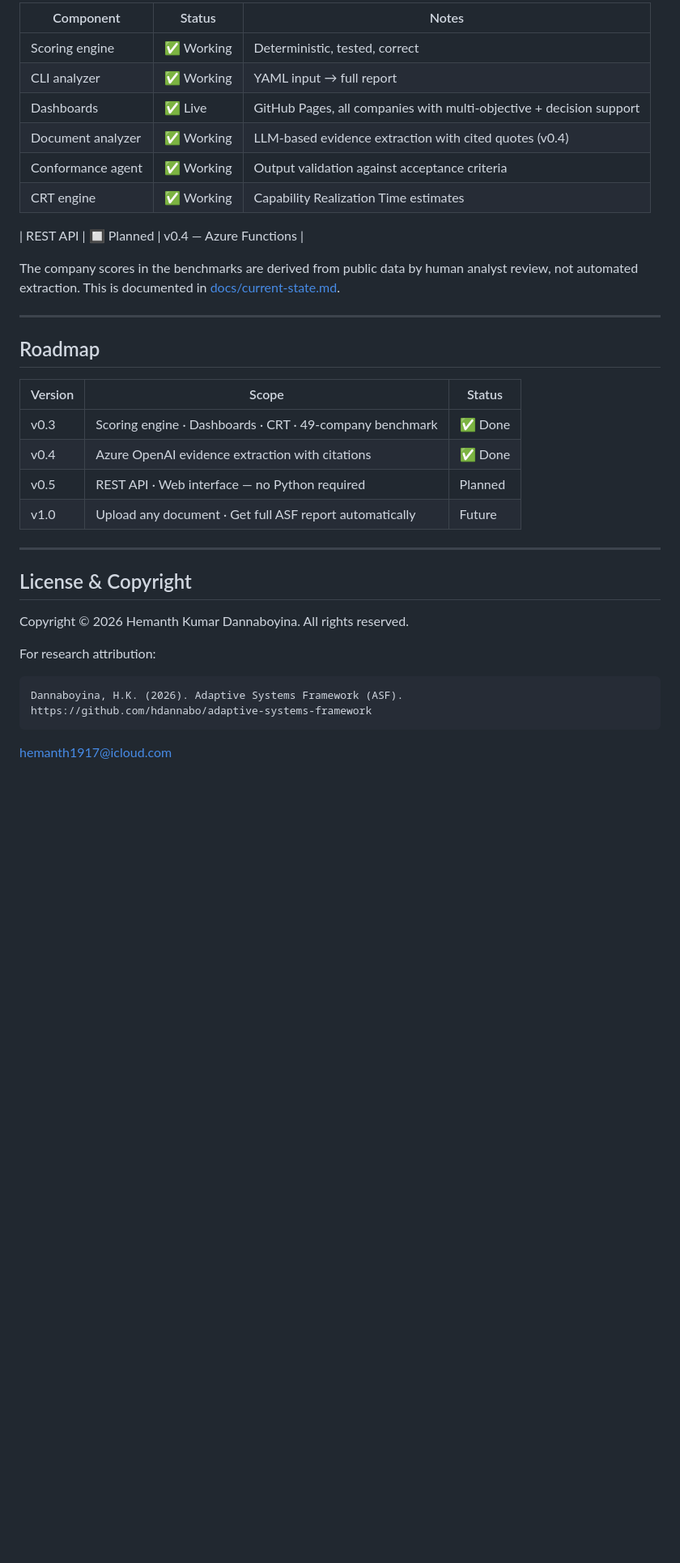
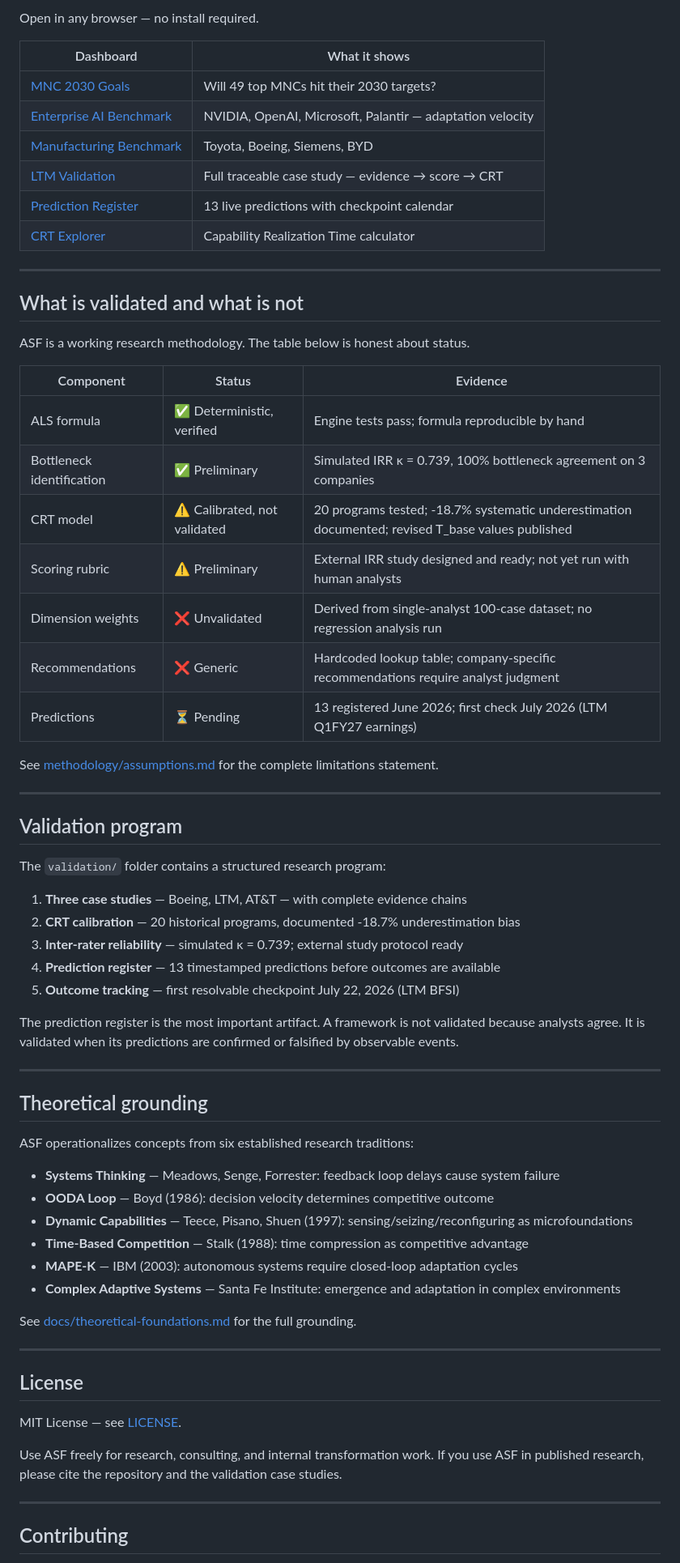
Before and after one commit to hdannabo/adaptive-systems-framework, a Markdown page: README.md, the part around one of its changes. Shown at 81% size. GitHub-like rendering; blank space fills up the shorter version.

````diff
--- a/README.md
+++ b/README.md
@@ -135,38 +122,72 @@ adaptive-systems-framework/
 
-| Component | Status | Notes |
-|---|---|---|
-| Scoring engine | ✅ Working | Deterministic, tested, correct |
-| CLI analyzer | ✅ Working | YAML input → full report |
-| Dashboards | ✅ Live | GitHub Pages, all companies with multi-objective + decision support |
-| Document analyzer | ✅ Working | LLM-based evidence extraction with cited quotes (v0.4) |
-| Conformance agent | ✅ Working | Output validation against acceptance criteria |
-| CRT engine | ✅ Working | Capability Realization Time estimates |
+Open in any browser — no install required.
 
-| REST API | 🔲 Planned | v0.4 — Azure Functions |
-
-The company scores in the benchmarks are derived from public data by human analyst review, not automated extraction. This is documented in [docs/current-state.md](docs/current-state.md).
+| Dashboard | What it shows |
+|---|---|
+| [MNC 2030 Goals](https://hdannabo.github.io/adaptive-systems-framework/dashboard/mnc-2030-goals.html) | Will 49 top MNCs hit their 2030 targets? |
+| [Enterprise AI Benchmark](https://hdannabo.github.io/adaptive-systems-framework/dashboard/enterprise-benchmark.html) | NVIDIA, OpenAI, Microsoft, Palantir — adaptation velocity |
+| [Manufacturing Benchmark](https://hdannabo.github.io/adaptive-systems-framework/dashboard/manufacturing-benchmark.html) | Toyota, Boeing, Siemens, BYD |
+| [LTM Validation](https://hdannabo.github.io/adaptive-systems-framework/dashboard/ltm-validation.html) | Full traceable case study — evidence → score → CRT |
+| [Prediction Register](https://hdannabo.github.io/adaptive-systems-framework/dashboard/prediction-register.html) | 13 live predictions with checkpoint calendar |
+| [CRT Explorer](https://hdannabo.github.io/adaptive-systems-framework/dashboard/capability-realization-time.html) | Capability Realization Time calculator |
 
 ---
 
-## Roadmap
+## What is validated and what is not
 
-| Version | Scope | Status |
+ASF is a working research methodology. The table below is honest about status.
+
+| Component | Status | Evidence |
 |---|---|---|
-| v0.3 | Scoring engine · Dashboards · CRT · 49-company benchmark | ✅ Done |
-| v0.4 | Azure OpenAI evidence extraction with citations | ✅ Done |
-| v0.5 | REST API · Web interface — no Python required | Planned |
-| v1.0 | Upload any document · Get full ASF report automatically | Future |
+| ALS formula | ✅ Deterministic, verified | Engine tests pass; formula reproducible by hand |
+| Bottleneck identification | ✅ Preliminary | Simulated IRR κ = 0.739, 100% bottleneck agreement on 3 companies |
+| CRT model | ⚠️ Calibrated, not validated | 20 programs tested; -18.7% systematic underestimation documented; revised T_base values published |
+| Scoring rubric | ⚠️ Preliminary | External IRR study designed and ready; not yet run with human analysts |
+| Dimension weights | ❌ Unvalidated | Derived from single-analyst 100-case dataset; no regression analysis run |
+| Recommendations | ❌ Generic | Hardcoded lookup table; company-specific recommendations require analyst judgment |
+| Predictions | ⏳ Pending | 13 registered June 2026; first check July 2026 (LTM Q1FY27 earnings) |
+
+See [methodology/assumptions.md](methodology/assumptions.md) for the complete limitations statement.
 
 ---
 
-## License & Copyright
+## Validation program
 
-Copyright © 2026 Hemanth Kumar Dannaboyina. All rights reserved.
+The `validation/` folder contains a structured research program:
 
-For research attribution:
-```
-Dannaboyina, H.K. (2026). Adaptive Systems Framework (ASF).
-https://github.com/hdannabo/adaptive-systems-framework
-```
+1. **Three case studies** — Boeing, LTM, AT&T — with complete evidence chains
+2. **CRT calibration** — 20 historical programs, documented -18.7% underestimation bias
+3. **Inter-rater reliability** — simulated κ = 0.739; external study protocol ready
+4. **Prediction register** — 13 timestamped predictions before outcomes are available
+5. **Outcome tracking** — first resolvable checkpoint July 22, 2026 (LTM BFSI)
 
-[hemanth1917@icloud.com](mailto:hemanth1917@icloud.com)
+The prediction register is the most important artifact. A framework is not validated because analysts agree. It is validated when its predictions are confirmed or falsified by observable events.
+
+---
+
+## Theoretical grounding
+
+ASF operationalizes concepts from six established research traditions:
+
+- **Systems Thinking** — Meadows, Senge, Forrester: feedback loop delays cause system failure
+- **OODA Loop** — Boyd (1986): decision velocity determines competitive outcome
+- **Dynamic Capabilities** — Teece, Pisano, Shuen (1997): sensing/seizing/reconfiguring as microfoundations
+- **Time-Based Competition** — Stalk (1988): time compression as competitive advantage
+- **MAPE-K** — IBM (2003): autonomous systems require closed-loop adaptation cycles
+- **Complex Adaptive Systems** — Santa Fe Institute: emergence and adaptation in complex environments
+
+See [docs/theoretical-foundations.md](docs/theoretical-foundations.md) for the full grounding.
+
+---
+
+## License
+
+MIT License — see [LICENSE](LICENSE).
+
+Use ASF freely for research, consulting, and internal transformation work.
+If you use ASF in published research, please cite the repository and the validation case studies.
+
+---
+
+## Contributing
+
````
Also changed, not shown: other parts of README.md (+49 -55 lines).
